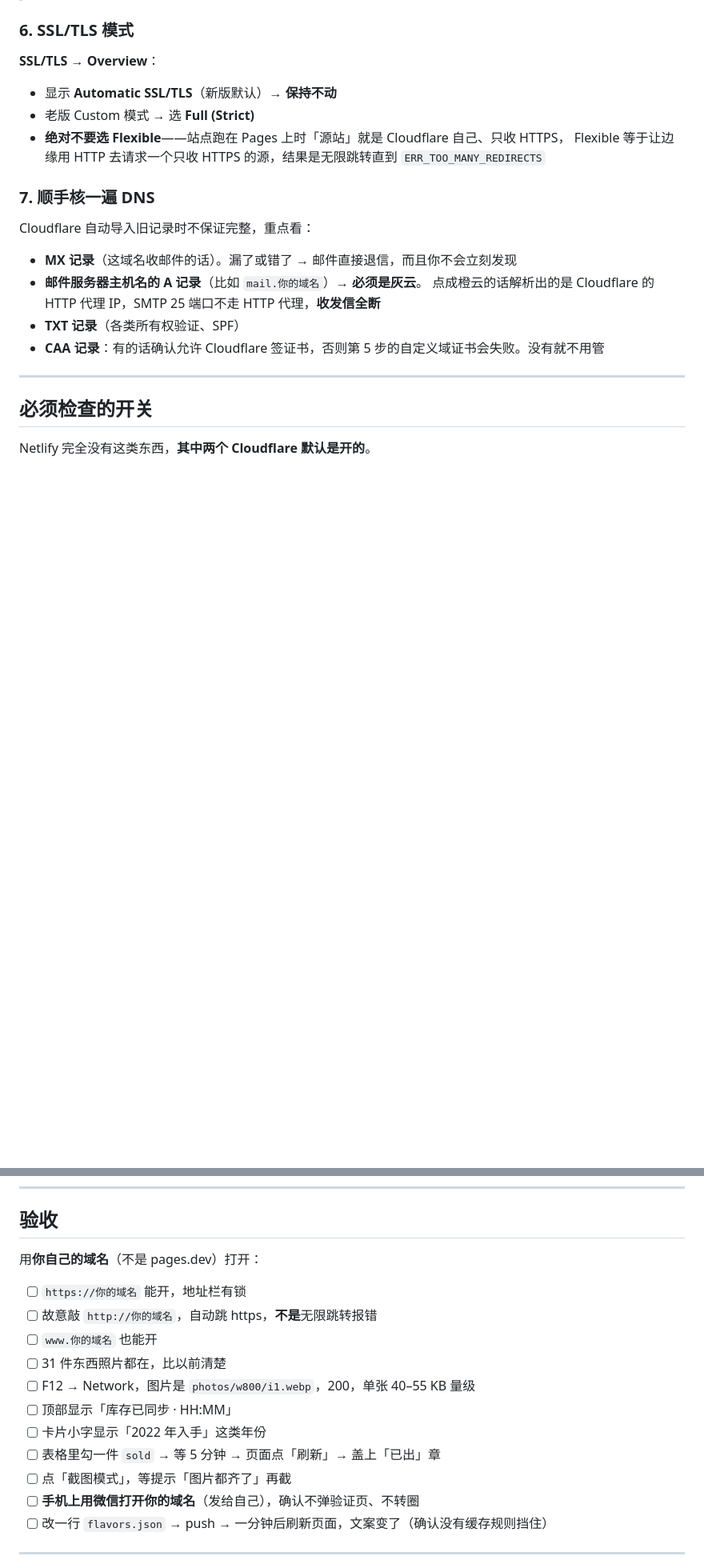
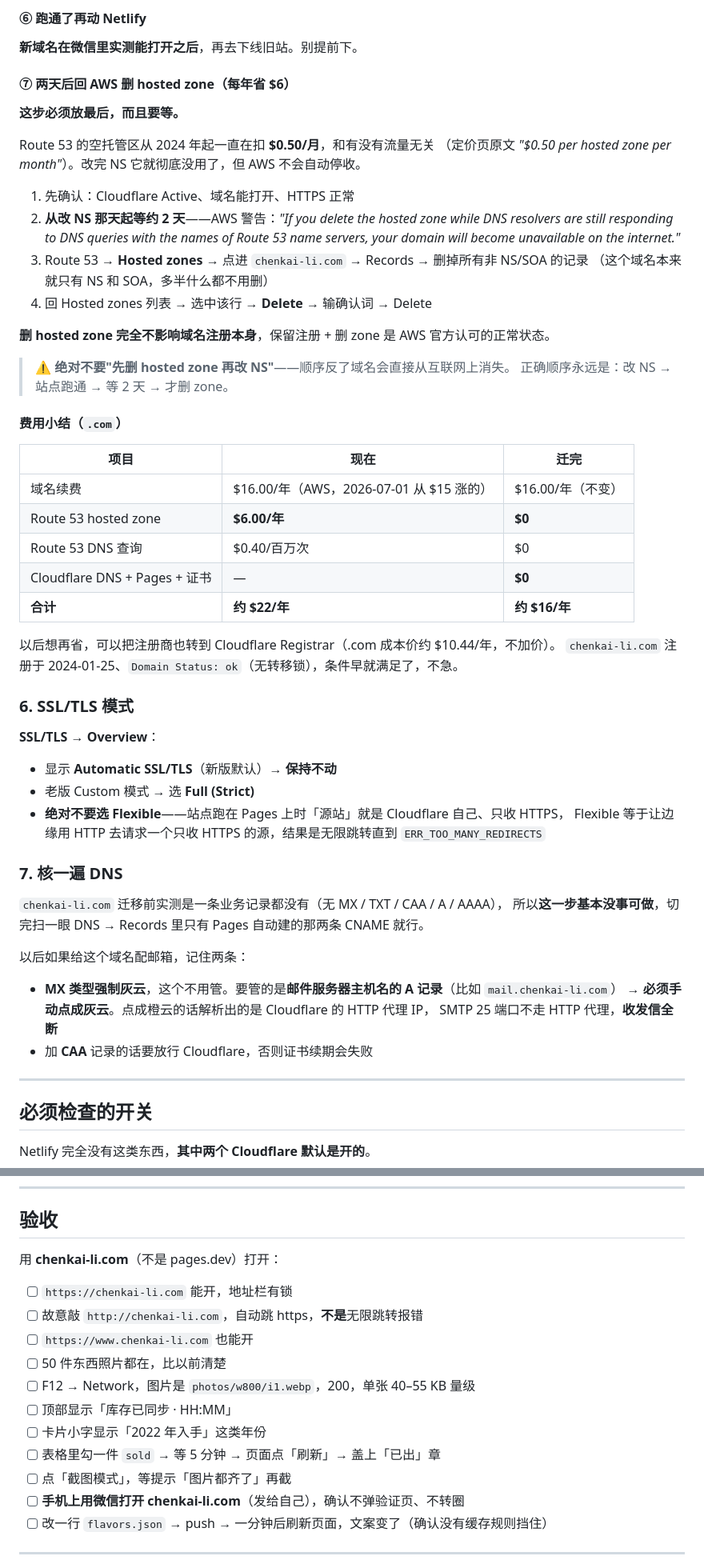
Before and after one commit to dmsama99/moving-sale, a Markdown page: CLOUDFLARE.md, 2 parts joined by grey strips. Shown at 80% size. Drawn GitHub-style; blank space fills up the shorter version.

```diff
--- a/CLOUDFLARE.md
+++ b/CLOUDFLARE.md
@@ -177,3 +234,39 @@ Netlify 的地址只在 Cloudflare 内部当回源目标。所以**不用等 DNS
+#### ⑥ 跑通了再动 Netlify
+
+**新域名在微信里实测能打开之后**，再去下线旧站。别提前下。
+
+#### ⑦ 两天后回 AWS 删 hosted zone（每年省 $6）
+
+**这步必须放最后，而且要等。**
+
+Route 53 的空托管区从 2024 年起一直在扣 **$0.50/月**，和有没有流量无关
+（定价页原文 *"$0.50 per hosted zone per month"*）。改完 NS 它就彻底没用了，但 AWS 不会自动停收。
+
+1. 先确认：Cloudflare Active、域名能打开、HTTPS 正常
+2. **从改 NS 那天起等约 2 天**——AWS 警告：*"If you delete the hosted zone while DNS resolvers are
+   still responding to DNS queries with the names of Route 53 name servers, your domain will become
+   unavailable on the internet."*
+3. Route 53 → **Hosted zones** → 点进 `chenkai-li.com` → Records → 删掉所有非 NS/SOA 的记录
+   （这个域名本来就只有 NS 和 SOA，多半什么都不用删）
+4. 回 Hosted zones 列表 → 选中该行 → **Delete** → 输确认词 → Delete
+
+**删 hosted zone 完全不影响域名注册本身**，保留注册 + 删 zone 是 AWS 官方认可的正常状态。
+
+> ⚠️ **绝对不要"先删 hosted zone 再改 NS"**——顺序反了域名会直接从互联网上消失。
+> 正确顺序永远是：改 NS → 站点跑通 → 等 2 天 → 才删 zone。
+
+#### 费用小结（`.com`）
+
+| 项目 | 现在 | 迁完 |
+|---|---|---|
+| 域名续费 | $16.00/年（AWS，2026-07-01 从 $15 涨的） | $16.00/年（不变） |
+| Route 53 hosted zone | **$6.00/年** | **$0** |
+| Route 53 DNS 查询 | $0.40/百万次 | $0 |
+| Cloudflare DNS + Pages + 证书 | — | **$0** |
+| **合计** | **约 $22/年** | **约 $16/年** |
+
+以后想再省，可以把注册商也转到 Cloudflare Registrar（.com 成本价约 $10.44/年，不加价）。
+`chenkai-li.com` 注册于 2024-01-25、`Domain Status: ok`（无转移锁），条件早就满足了，不急。
 
 ### 6. SSL/TLS 模式
 
@@ -184,15 +277,17 @@ Netlify 的地址只在 Cloudflare 内部当回源目标。所以**不用等 DNS
 - **绝对不要选 Flexible**——站点跑在 Pages 上时「源站」就是 Cloudflare 自己、只收 HTTPS，
   Flexible 等于让边缘用 HTTP 去请求一个只收 HTTPS 的源，结果是无限跳转直到 `ERR_TOO_MANY_REDIRECTS`
 
-### 7. 顺手核一遍 DNS
+### 7. 核一遍 DNS
 
-Cloudflare 自动导入旧记录时不保证完整，重点看：
+`chenkai-li.com` 迁移前实测是一条业务记录都没有（无 MX / TXT / CAA / A / AAAA），
+所以**这一步基本没事可做**，切完扫一眼 DNS → Records 里只有 Pages 自动建的那两条 CNAME 就行。
 
-- **MX 记录**（这域名收邮件的话）。漏了或错了 → 邮件直接退信，而且你不会立刻发现
-- **邮件服务器主机名的 A 记录**（比如 `mail.你的域名`）→ **必须是灰云**。
-  点成橙云的话解析出的是 Cloudflare 的 HTTP 代理 IP，SMTP 25 端口不走 HTTP 代理，**收发信全断**
-- **TXT 记录**（各类所有权验证、SPF）
-- **CAA 记录**：有的话确认允许 Cloudflare 签证书，否则第 5 步的自定义域证书会失败。没有就不用管
+以后如果给这个域名配邮箱，记住两条：
+
+- **MX 类型强制灰云**，这个不用管。要管的是**邮件服务器主机名的 A 记录**（比如 `mail.chenkai-li.com`）
+  → **必须手动点成灰云**。点成橙云的话解析出的是 Cloudflare 的 HTTP 代理 IP，
+  SMTP 25 端口不走 HTTP 代理，**收发信全断**
+- 加 **CAA** 记录的话要放行 Cloudflare，否则证书续期会失败
 
 ---
 
@@ -216,18 +311,18 @@ Netlify 完全没有这类东西，**其中两个 Cloudflare 默认是开的**
 
 ## 验收
 
-用**你自己的域名**（不是 pages.dev）打开：
+用 **chenkai-li.com**（不是 pages.dev）打开：
 
-- [ ] `https://你的域名` 能开，地址栏有锁
-- [ ] 故意敲 `http://你的域名`，自动跳 https，**不是**无限跳转报错
-- [ ] `www.你的域名` 也能开
-- [ ] 31 件东西照片都在，比以前清楚
+- [ ] `https://chenkai-li.com` 能开，地址栏有锁
+- [ ] 故意敲 `http://chenkai-li.com`，自动跳 https，**不是**无限跳转报错
+- [ ] `https://www.chenkai-li.com` 也能开
+- [ ] 50 件东西照片都在，比以前清楚
 - [ ] F12 → Network，图片是 `photos/w800/i1.webp`，200，单张 40–55 KB 量级
 - [ ] 顶部显示「库存已同步 · HH:MM」
 - [ ] 卡片小字显示「2022 年入手」这类年份
 - [ ] 表格里勾一件 `sold` → 等 5 分钟 → 页面点「刷新」→ 盖上「已出」章
 - [ ] 点「截图模式」，等提示「图片都齐了」再截
-- [ ] **手机上用微信打开你的域名**（发给自己），确认不弹验证页、不转圈
+- [ ] **手机上用微信打开 chenkai-li.com**（发给自己），确认不弹验证页、不转圈
 - [ ] 改一行 `flavors.json` → push → 一分钟后刷新页面，文案变了（确认没有缓存规则挡住）
 
 ---
```
Also changed, not shown: other parts of CLOUDFLARE.md (+73 -16 lines).
